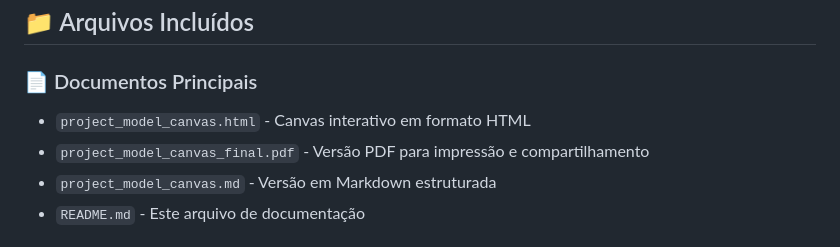
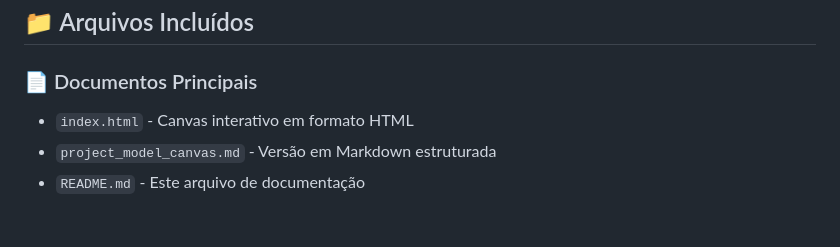
Before and after one commit to sietefx/estudodemercado, a Markdown page: README.md, the part around the change. Rendered like a GitHub page.

```diff
--- a/README.md
+++ b/README.md
@@ -16,8 +16,7 @@ Desenvolver uma **plataforma digital integrada** que conecte pedreiros autônomo
 ## 📁 Arquivos Incluídos
 
 ### 📄 Documentos Principais
-- `project_model_canvas.html` - Canvas interativo em formato HTML
-- `project_model_canvas_final.pdf` - Versão PDF para impressão e compartilhamento
+- `index.html` - Canvas interativo em formato HTML
 - `project_model_canvas.md` - Versão em Markdown estruturada
 - `README.md` - Este arquivo de documentação
 
```
